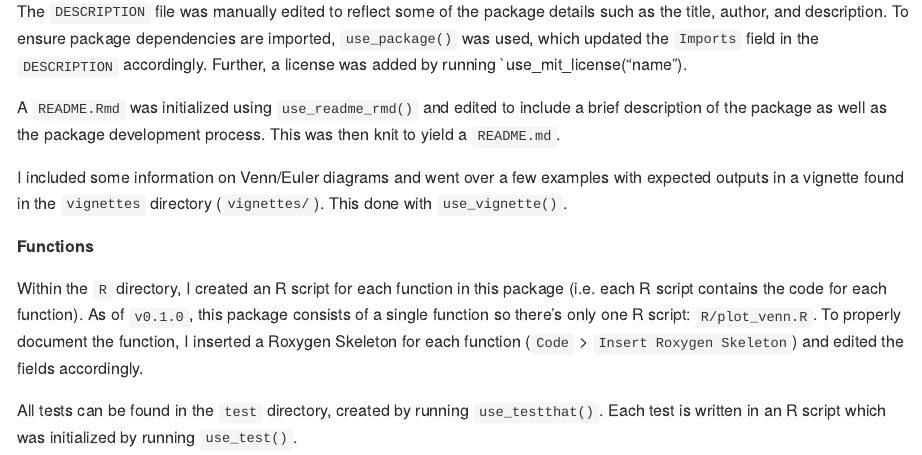
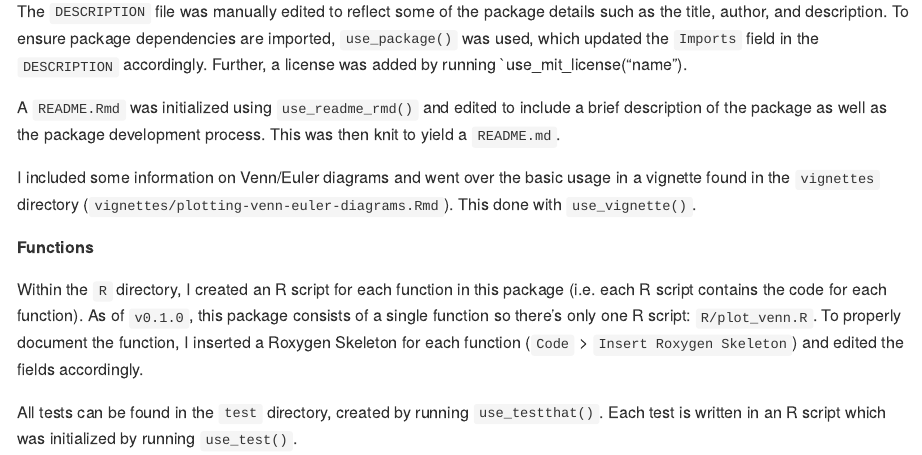
Before and after one commit to theottlo/ggvenn, an R Markdown document (README.Rmd): the page in a window 1100 px wide, from 1410 px down. The pictures show the output file README.md that the author committed with the source, drawn offline in the style of GitHub.

Commit message:
Update README

```diff
--- a/README.Rmd
+++ b/README.Rmd
@@ -66,7 +66,7 @@ The `DESCRIPTION` file was manually edited to reflect some of the package detail
 
 A `README.Rmd` was initialized using `use_readme_rmd()` and edited to include a brief description of the package as well as the package development process. This was then knit to yield a `README.md`.
 
-I included some information on Venn/Euler diagrams and went over a few examples with expected outputs in a vignette found in the `vignettes` directory (`vignettes/`). This done with `use_vignette()`.
+I included some information on Venn/Euler diagrams and went over the basic usage in a vignette found in the `vignettes` directory (`vignettes/plotting-venn-euler-diagrams.Rmd`). This done with `use_vignette()`.
 
 **Functions**
 
```
Also changed, not shown: README.md.
